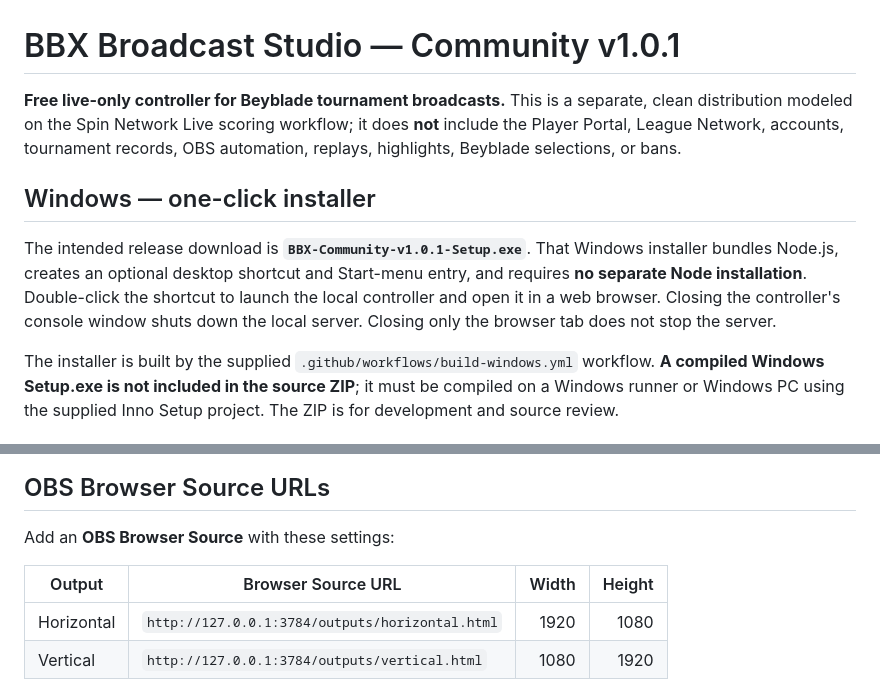
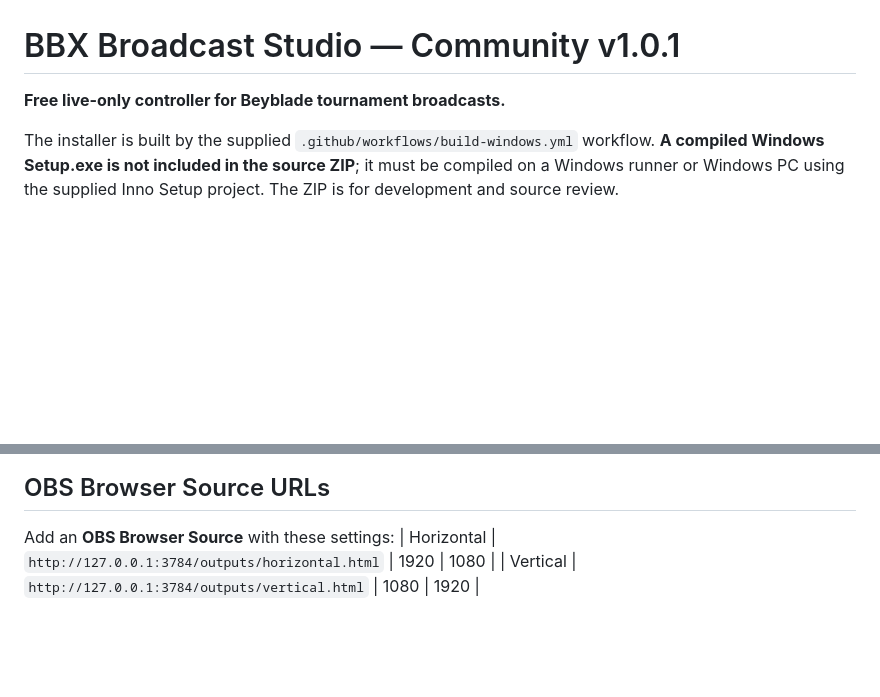
Before and after one commit to De-Focus/SpinNetwork_Community_Scoreboard, a Markdown page: README.md, 2 parts joined by grey strips. GitHub-like rendering; blank space fills up the shorter version.

```diff
--- a/README.md
+++ b/README.md
@@ -1,10 +1,6 @@
 # BBX Broadcast Studio — Community v1.0.1
 
-**Free live-only controller for Beyblade tournament broadcasts.** This is a separate, clean distribution modeled on the Spin Network Live scoring workflow; it does **not** include the Player Portal, League Network, accounts, tournament records, OBS automation, replays, highlights, Beyblade selections, or bans.
-
-## Windows — one-click installer
-
-The intended release download is **`BBX-Community-v1.0.1-Setup.exe`**. That Windows installer bundles Node.js, creates an optional desktop shortcut and Start-menu entry, and requires **no separate Node installation**. Double-click the shortcut to launch the local controller and open it in a web browser. Closing the controller's console window shuts down the local server. Closing only the browser tab does not stop the server.
+**Free live-only controller for Beyblade tournament broadcasts.**
 
 The installer is built by the supplied `.github/workflows/build-windows.yml` workflow. **A compiled Windows Setup.exe is not included in the source ZIP**; it must be compiled on a Windows runner or Windows PC using the supplied Inno Setup project. The ZIP is for development and source review.
 
@@ -21,9 +17,6 @@ Controller: **http://127.0.0.1:3784/**
 ## OBS Browser Source URLs
 
 Add an **OBS Browser Source** with these settings:
-
-| Output | Browser Source URL | Width | Height |
-|---|---|---:|---:|
 | Horizontal | `http://127.0.0.1:3784/outputs/horizontal.html` | 1920 | 1080 |
 | Vertical | `http://127.0.0.1:3784/outputs/vertical.html` | 1080 | 1920 |
 
```
